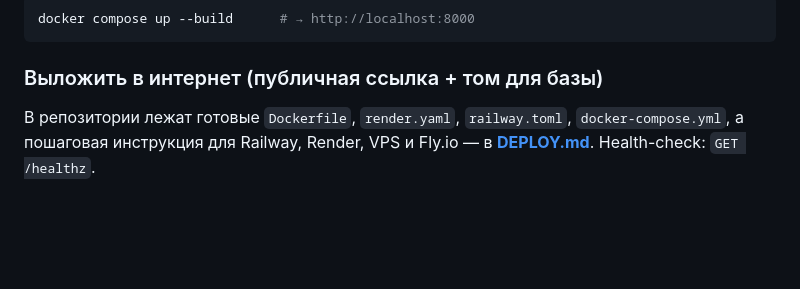
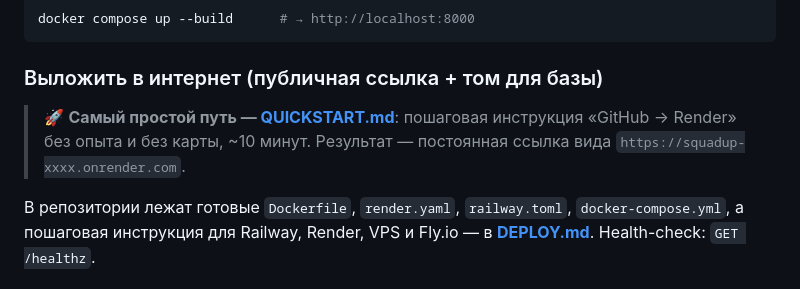
Before and after one commit to ItsmeMonki/squadup, a Markdown page: README.md, the part around the change. GitHub-like rendering; blank space fills up the shorter version.

Commit message:
Добавлена инструкция запуска в облаке (QUICKSTART) и конфиг Render под бесплатный тариф

````diff
--- a/README.md
+++ b/README.md
@@ -83,6 +83,9 @@ docker compose up --build      # → http://localhost:8000
 ```
 
 ### Выложить в интернет (публичная ссылка + том для базы)
+
+> 🚀 **Самый простой путь — [QUICKSTART.md](QUICKSTART.md)**: пошаговая инструкция «GitHub → Render»
+> без опыта и без карты, ~10 минут. Результат — постоянная ссылка вида `https://squadup-xxxx.onrender.com`.
 
 В репозитории лежат готовые `Dockerfile`, `render.yaml`, `railway.toml`, `docker-compose.yml`, а пошаговая инструкция для Railway, Render, VPS и Fly.io — в **[DEPLOY.md](DEPLOY.md)**. Health-check: `GET /healthz`.
 
````
Also changed, not shown: DEPLOY.md (+3 -0 lines).
